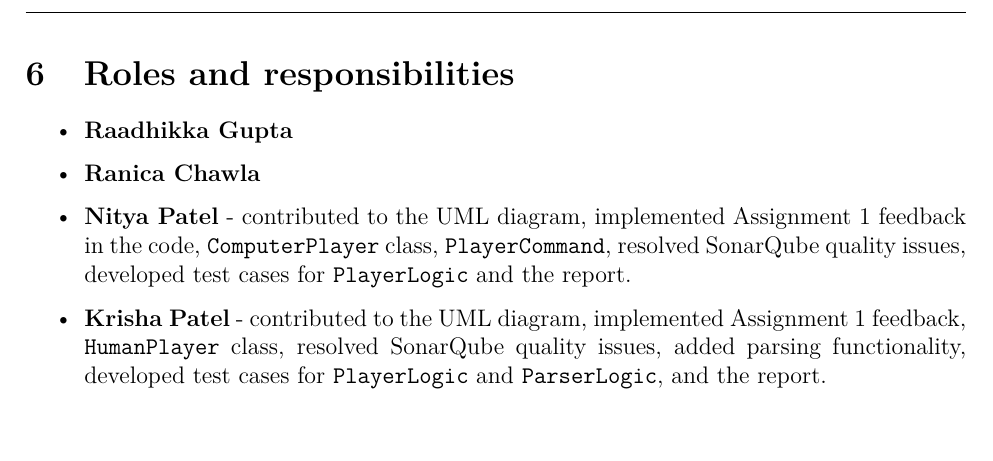
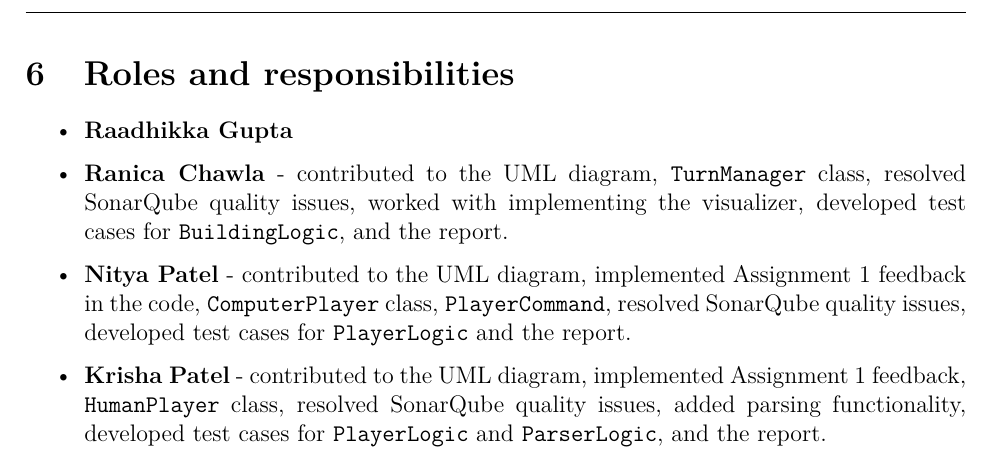
Before and after one commit to Ranica10/2AA4_Team5_Assignment_2_Report, a LaTeX document (main.tex, which reads content.tex): part of page 8 of 8, cut so that both start at the same text, the shorter picture padded with empty space. Compiled offline with LaTeX, dvips and Ghostscript.

Commit message:
add my role

```diff
--- a/content.tex
+++ b/content.tex
@@ -151,7 +151,7 @@ Compared to the original design, the main difference is the introduction of the
 
 \begin{itemize}
     \item {\textbf{Raadhikka Gupta} }
-    \item {\textbf{Ranica Chawla} }
+    \item {\textbf{Ranica Chawla} - contributed to the UML diagram, \texttt{TurnManager} class, resolved SonarQube quality issues, worked with implementing the visualizer, developed test cases for \texttt{BuildingLogic}, and the report.}
 	\item {\textbf{Nitya Patel} - contributed to the UML diagram, implemented Assignment 1 feedback in the code, \texttt{ComputerPlayer} class, \texttt{PlayerCommand}, resolved SonarQube quality issues, developed test cases for \texttt{PlayerLogic} and the report.}
 	\item {\textbf{Krisha Patel} - contributed to the UML diagram, implemented Assignment 1 feedback, \texttt{HumanPlayer} class, resolved SonarQube quality issues, added parsing functionality, developed test cases for \texttt{PlayerLogic} and \texttt{ParserLogic}, and the report.}
 \end{itemize}
```
